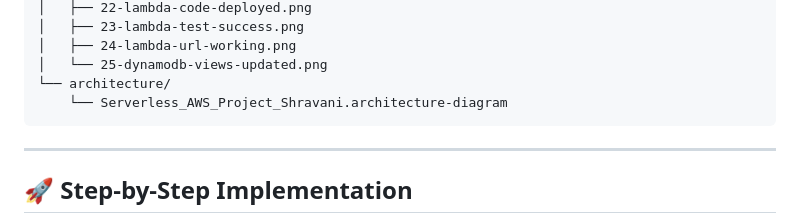
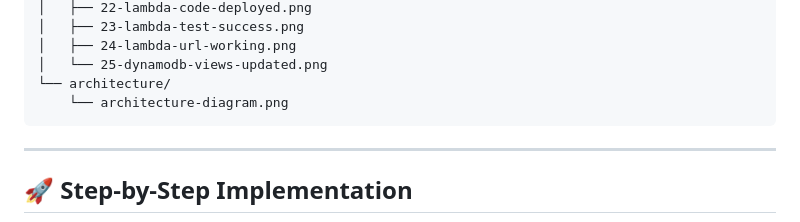
Before and after one commit to shravanidhandrut/ServerlessWebApplication--AWS, a Markdown page: README.md, the part around the change. Rendered like a GitHub page.

````diff
--- a/README.md
+++ b/README.md
@@ -121,7 +121,7 @@ ServerlessWebApplication--AWS/
 │   ├── 24-lambda-url-working.png
 │   └── 25-dynamodb-views-updated.png
 └── architecture/
-    └── Serverless_AWS_Project_Shravani.architecture-diagram
+    └── architecture-diagram.png
 ```
 
 ---
````
